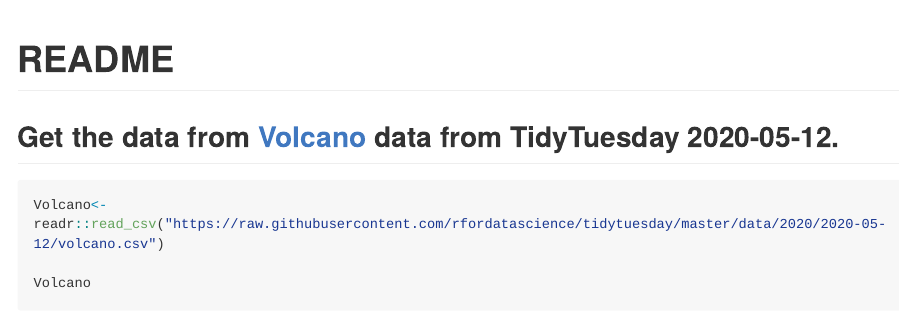
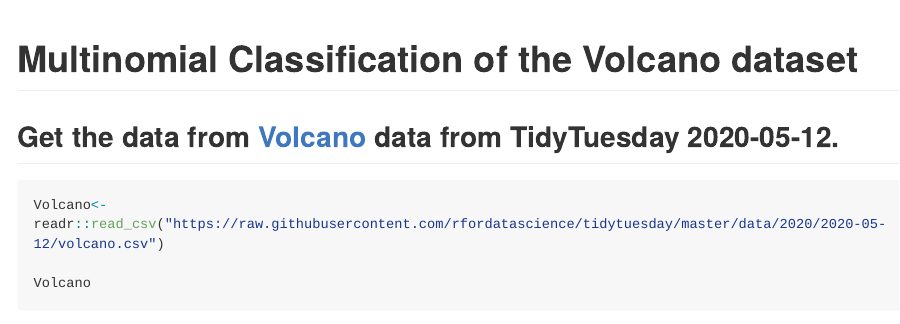
Before and after one commit to julianlavila/MultinomialClasification, an R Markdown document (README.Rmd): the page in a window 1100 px wide, from its top. The pictures show the output file README.md that the author committed with the source, drawn offline in the style of GitHub; long lines of code are wrapped.

Commit message:
Change the tittle of the README file

```diff
--- a/README.Rmd
+++ b/README.Rmd
@@ -1,5 +1,6 @@
 ---
-title: "README"
+title: "Multinomial Classification of the Volcano dataset"
+subtitle: "Data from TidyTuesday 2020-05-12"
 output: github_document
 ---
 
```
Also changed, not shown: README.md.
